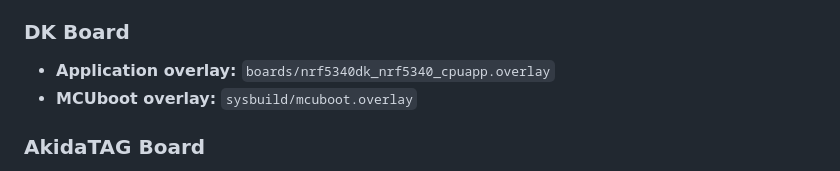
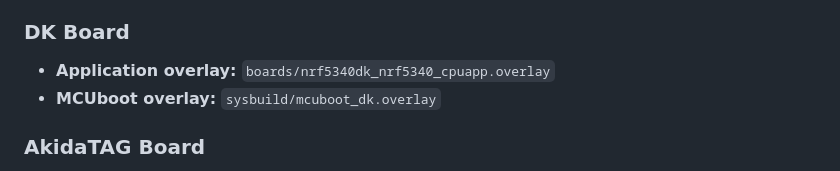
Before and after one commit to Brainchip-Inc/AkidaTag, a Markdown page: source/README.md, the part around the change. Rendered like a GitHub page.

Commit message:
docs(readme): point the DK entry at mcuboot_dk.overlay
The file was renamed and the entry still named the path it had before.

```diff
--- a/source/README.md
+++ b/source/README.md
@@ -651,7 +651,7 @@ Both the **application overlay** and the **MCUboot overlay** are selected during
 
 ### DK Board
 - **Application overlay:** `boards/nrf5340dk_nrf5340_cpuapp.overlay`
-- **MCUboot overlay:** `sysbuild/mcuboot.overlay`
+- **MCUboot overlay:** `sysbuild/mcuboot_dk.overlay`
 
 ### AkidaTAG Board
 - **Application overlay:** `boards/nrf5340_cpuapp_akidatag.overlay`
```
